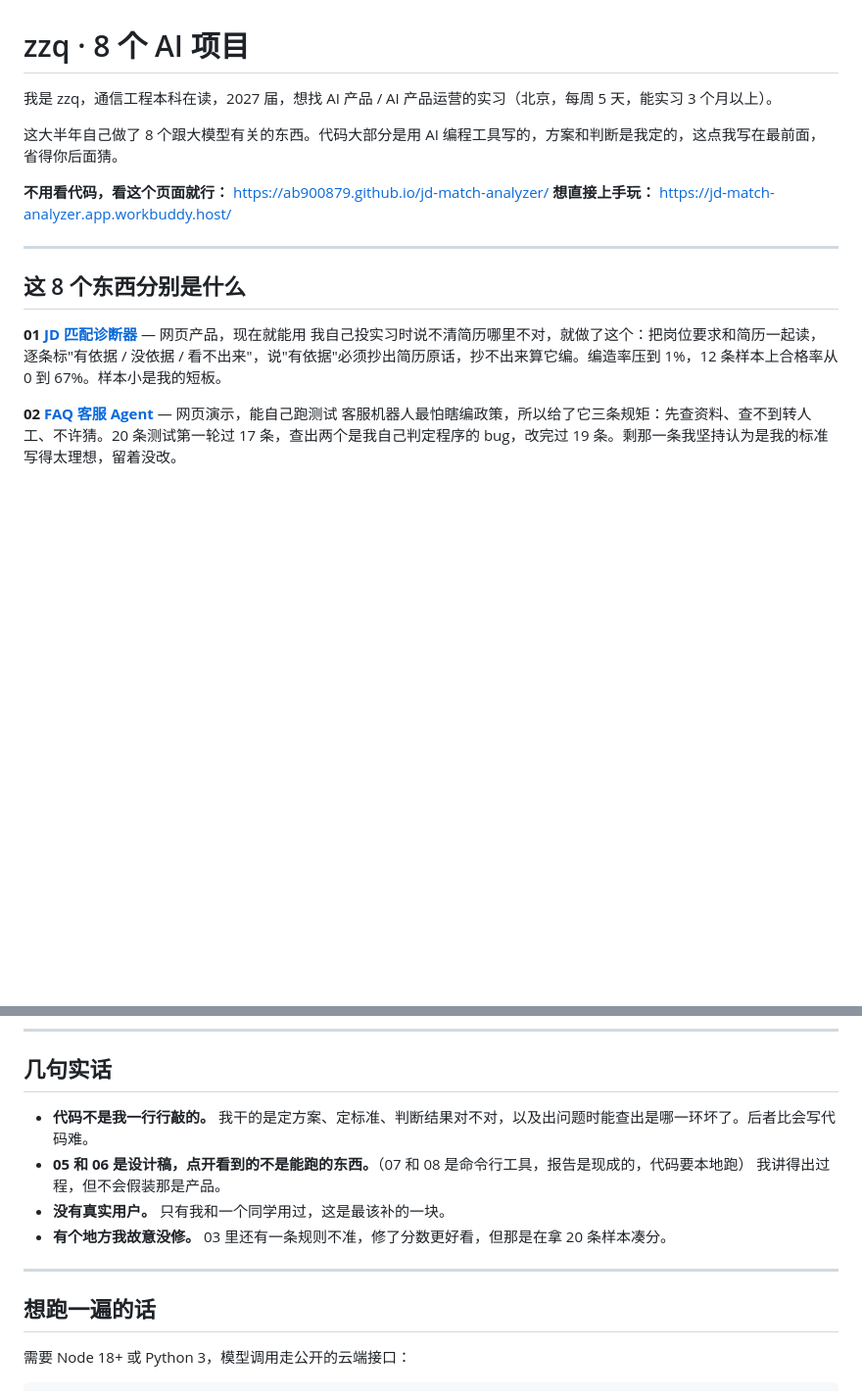
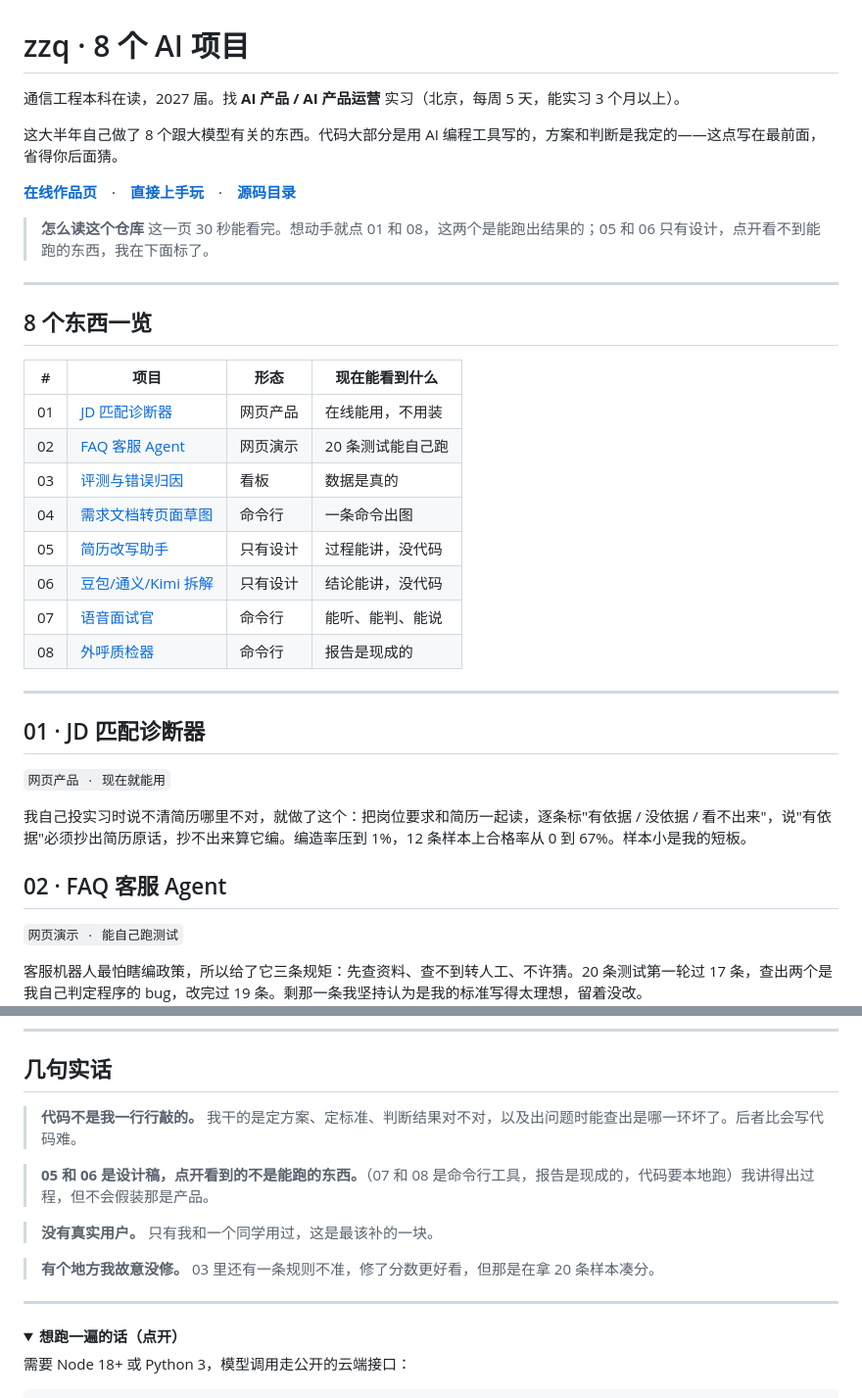
Before and after one commit to Ab900879/jd-match-analyzer, a Markdown page: README.md, 2 parts joined by grey strips. Shown at 98% size. Rendered like a GitHub page; folded sections open; blank space fills up the shorter version.

Commit message:
重排 README：加总览表、统一项目结构、实话前置

```diff
--- a/README.md
+++ b/README.md
@@ -1,19 +1,40 @@
 # zzq · 8 个 AI 项目
 
-我是 zzq，通信工程本科在读，2027 届，想找 AI 产品 / AI 产品运营的实习（北京，每周 5 天，能实习 3 个月以上）。
+通信工程本科在读，2027 届。找 **AI 产品 / AI 产品运营** 实习（北京，每周 5 天，能实习 3 个月以上）。
 
-这大半年自己做了 8 个跟大模型有关的东西。代码大部分是用 AI 编程工具写的，方案和判断是我定的，这点我写在最前面，省得你后面猜。
+这大半年自己做了 8 个跟大模型有关的东西。代码大部分是用 AI 编程工具写的，方案和判断是我定的——这点写在最前面，省得你后面猜。
 
-**不用看代码，看这个页面就行：** https://ab900879.github.io/jd-match-analyzer/
-**想直接上手玩：** https://jd-match-analyzer.app.workbuddy.host/
+**[在线作品页](https://ab900879.github.io/jd-match-analyzer/)**　·　**[直接上手玩](https://jd-match-analyzer.app.workbuddy.host/)**　·　**[源码目录](projects/)**
+
+> **怎么读这个仓库**
+> 这一页 30 秒能看完。想动手就点 01 和 08，这两个是能跑出结果的；05 和 06 只有设计，点开看不到能跑的东西，我在下面标了。
 
 ---
 
-## 这 8 个东西分别是什么
+## 8 个东西一览
 
-**01 [JD 匹配诊断器](projects/01-jd-matcher/README.md)** — 网页产品，现在就能用
+| # | 项目 | 形态 | 现在能看到什么 |
+|:--:|---|---|---|
+| 01 | [JD 匹配诊断器](projects/01-jd-matcher/README.md) | 网页产品 | 在线能用，不用装 |
+| 02 | [FAQ 客服 Agent](projects/02-faq-agent/README.md) | 网页演示 | 20 条测试能自己跑 |
+| 03 | [评测与错误归因](projects/03-eval-badcase/README.md) | 看板 | 数据是真的 |
+| 04 | [需求文档转页面草图](projects/04-prd2wireframe/README.md) | 命令行 | 一条命令出图 |
+| 05 | [简历改写助手](projects/05-coze-resume-bot/README.md) | 只有设计 | 过程能讲，没代码 |
+| 06 | [豆包/通义/Kimi 拆解](projects/06-competitor-teardown/README.md) | 只有设计 | 结论能讲，没代码 |
+| 07 | [语音面试官](projects/07-voice-interviewer/README.md) | 命令行 | 能听、能判、能说 |
+| 08 | [外呼质检器](projects/08-outbound-qa/README.md) | 命令行 | 报告是现成的 |
+
+---
+
+## 01 · JD 匹配诊断器
+
+`网页产品 · 现在就能用`
+
 我自己投实习时说不清简历哪里不对，就做了这个：把岗位要求和简历一起读，逐条标"有依据 / 没依据 / 看不出来"，说"有依据"必须抄出简历原话，抄不出来算它编。编造率压到 1%，12 条样本上合格率从 0 到 67%。样本小是我的短板。
 
-**02 [FAQ 客服 Agent](projects/02-faq-agent/README.md)** — 网页演示，能自己跑测试
+## 02 · FAQ 客服 Agent
+
+`网页演示 · 能自己跑测试`
+
 客服机器人最怕瞎编政策，所以给了它三条规矩：先查资料、查不到转人工、不许猜。20 条测试第一轮过 17 条，查出两个是我自己判定程序的 bug，改完过 19 条。剩那一条我坚持认为是我的标准写得太理想，留着没改。
 
@@ -39,14 +78,18 @@
 
 ## 几句实话
 
-- **代码不是我一行行敲的。** 我干的是定方案、定标准、判断结果对不对，以及出问题时能查出是哪一环坏了。后者比会写代码难。
-- **05 和 06 是设计稿，点开看到的不是能跑的东西。**（07 和 08 是命令行工具，报告是现成的，代码要本地跑） 我讲得出过程，但不会假装那是产品。
-- **没有真实用户。** 只有我和一个同学用过，这是最该补的一块。
-- **有个地方我故意没修。** 03 里还有一条规则不准，修了分数更好看，但那是在拿 20 条样本凑分。
+> **代码不是我一行行敲的。** 我干的是定方案、定标准、判断结果对不对，以及出问题时能查出是哪一环坏了。后者比会写代码难。
+
+> **05 和 06 是设计稿，点开看到的不是能跑的东西。**（07 和 08 是命令行工具，报告是现成的，代码要本地跑）我讲得出过程，但不会假装那是产品。
+
+> **没有真实用户。** 只有我和一个同学用过，这是最该补的一块。
+
+> **有个地方我故意没修。** 03 里还有一条规则不准，修了分数更好看，但那是在拿 20 条样本凑分。
 
 ---
 
-## 想跑一遍的话
+<details>
+<summary><b>想跑一遍的话（点开）</b></summary>
 
 需要 Node 18+ 或 Python 3，模型调用走公开的云端接口：
 
```
Also changed, not shown: other parts of README.md (+26 -6 lines).
